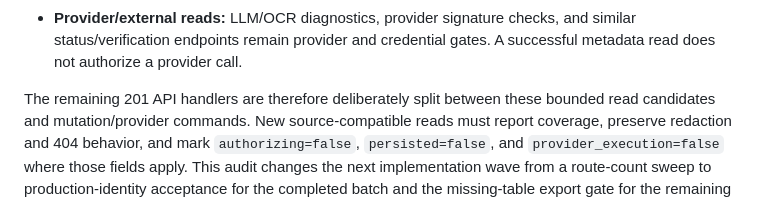
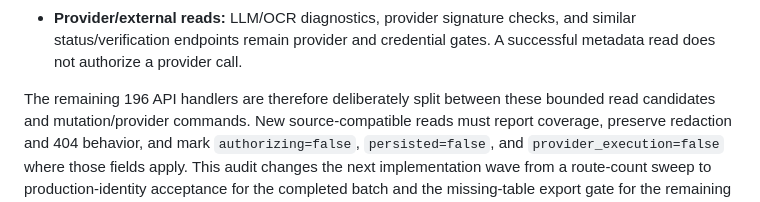
Before and after one commit to vectie/moonproj, a Markdown page: docs/MIGRATION_PLAN.md, the part around the change. Rendered like a GitHub page.

Commit message:
Refresh migration gate counts

```diff
--- a/docs/MIGRATION_PLAN.md
+++ b/docs/MIGRATION_PLAN.md
@@ -490,7 +490,7 @@ groups are now explicit:
   and similar status/verification endpoints remain provider and credential
   gates. A successful metadata read does not authorize a provider call.
 
-The remaining 201 API handlers are therefore deliberately split between these
+The remaining 196 API handlers are therefore deliberately split between these
 bounded read candidates and mutation/provider commands. New source-compatible
 reads must report coverage, preserve redaction and 404 behavior, and mark
 `authorizing=false`, `persisted=false`, and `provider_execution=false` where
```
